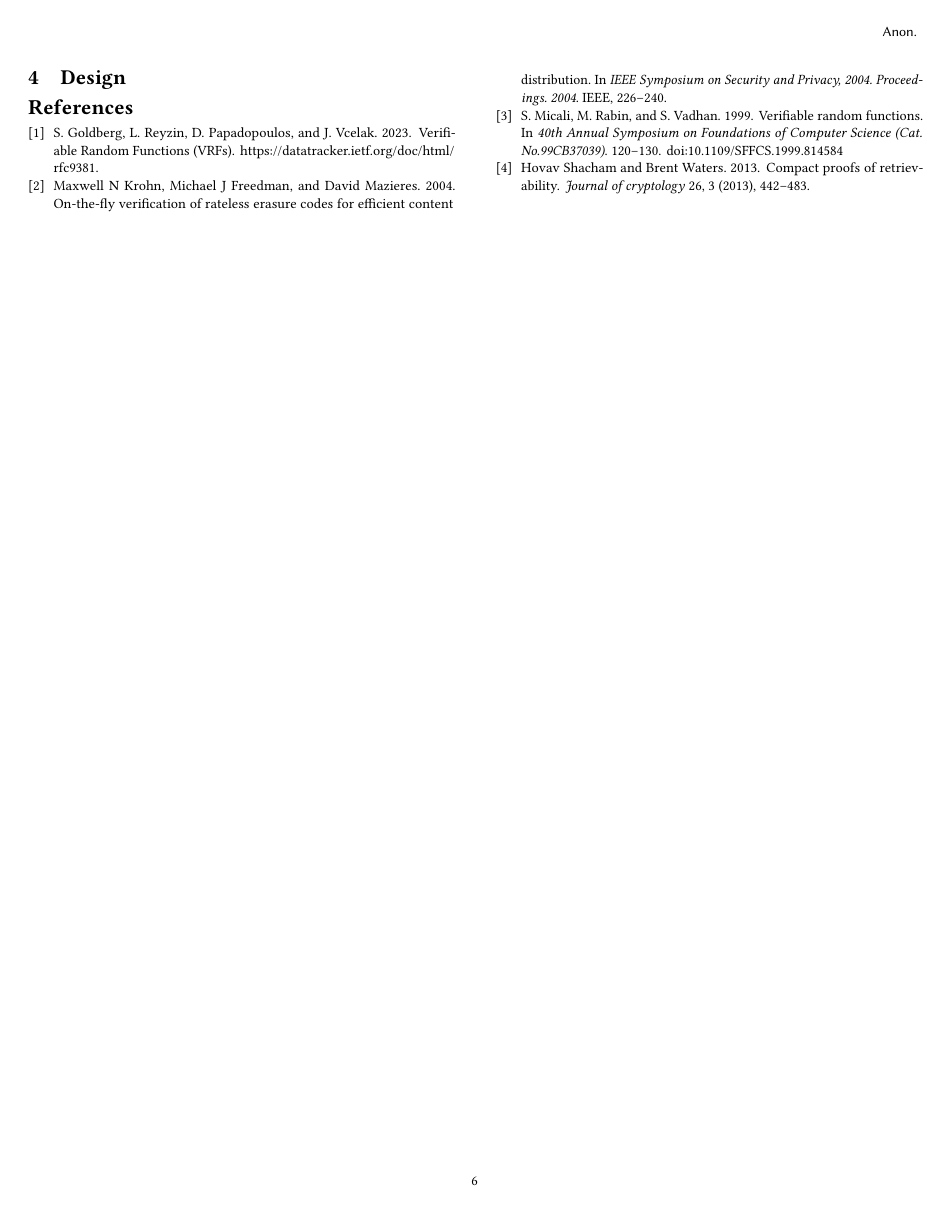
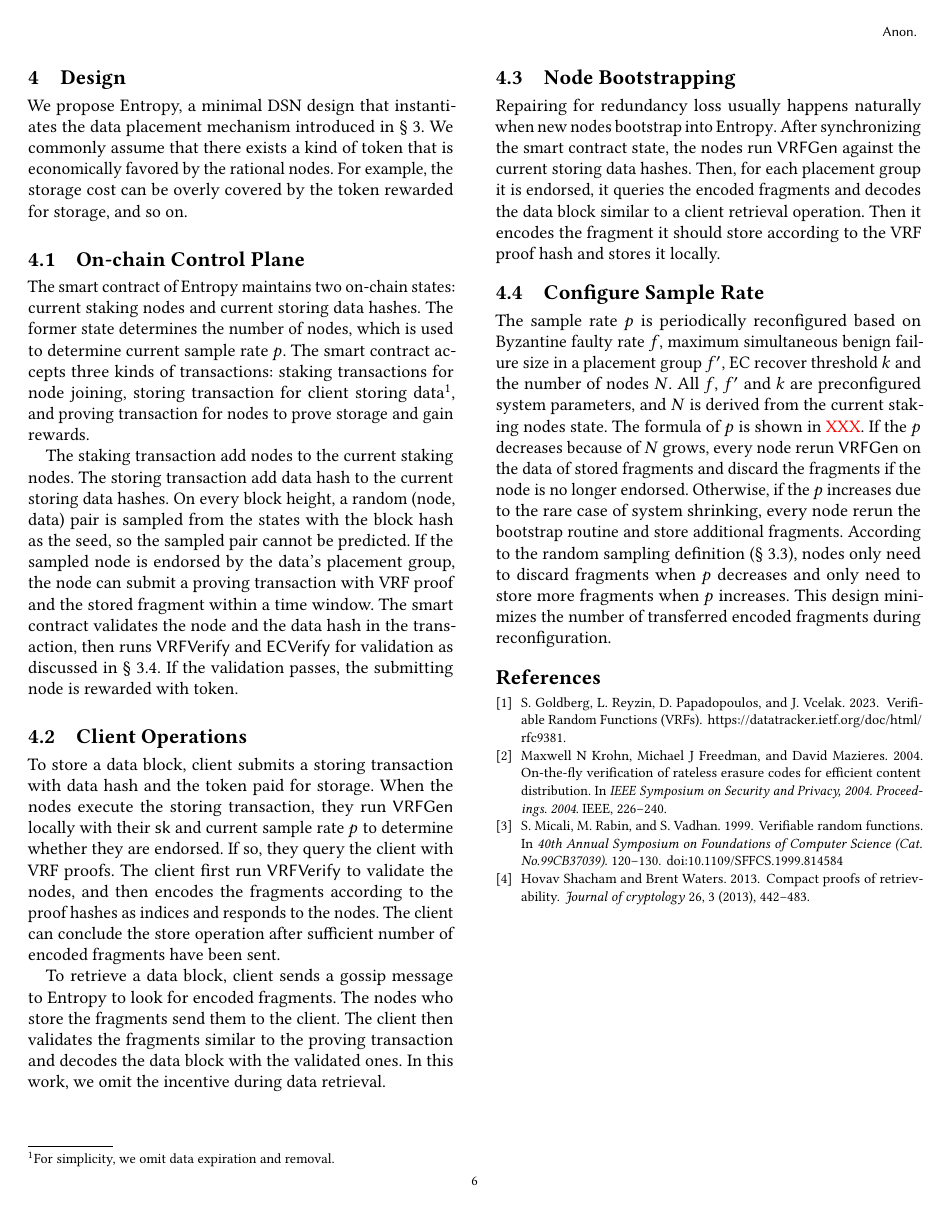
Before and after one commit to sgdxbc/new-entropy-paper, a LaTeX paper (paper.tex, which reads sections/design.tex): page 6 of 6. Compiled offline with pdfLaTeX.

Commit message:
design: draft

```diff
--- a/sections/design.tex
+++ b/sections/design.tex
@@ -1,2 +1,50 @@
 \section{Design}
 \label{sec:design}
+
+We propose \sys, a minimal DSN design that instantiates the data placement mechanism introduced in \cref{sec:approach}.
+We commonly assume that there exists a kind of token that is economically favored by the rational nodes.
+For example, the storage cost can be overly covered by the token rewarded for storage, and so on.
+
+\subsection{On-chain Control Plane}
+
+The smart contract of \sys maintains two on-chain states: current staking nodes and current storing data hashes.
+The former state determines the number of nodes, which is used to determine current sample rate $p$.
+The smart contract accepts three kinds of transactions: staking transactions for node joining, storing transaction for client storing data\footnotemark, and proving transaction for nodes to prove storage and gain rewards.
+\footnotetext{For simplicity, we omit data expiration and removal.}
+
+The staking transaction add nodes to the current staking nodes.
+The storing transaction add data hash to the current storing data hashes.
+On every block height, a random (node, data) pair is sampled from the states with the block hash as the seed, so the sampled pair cannot be predicted.
+If the sampled node is endorsed by the data's placement group, the node can submit a proving transaction with VRF proof and the stored fragment within a time window.
+The smart contract validates the node and the data hash in the transaction, then runs $\VRFVerify$ and $\ECVerify$ for validation as discussed in \cref{sec:approach:ec}.
+If the validation passes, the submitting node is rewarded with token.
+
+\subsection{Client Operations}
+
+To store a data block, client submits a storing transaction with data hash and the token paid for storage.
+When the nodes execute the storing transaction, they run $\VRFGen$ locally with their $\sk$ and current sample rate $p$ to determine whether they are endorsed.
+If so, they query the client with VRF proofs.
+The client first run $\VRFVerify$ to validate the nodes, and then encodes the fragments according to the proof hashes as indices and responds to the nodes.
+The client can conclude the store operation after sufficient number of encoded fragments have been sent.
+
+To retrieve a data block, client sends a gossip message to \sys to look for encoded fragments.
+The nodes who store the fragments send them to the client.
+The client then validates the fragments similar to the proving transaction and decodes the data block with the validated ones.
+In this work, we omit the incentive during data retrieval.
+
+\subsection{Node Bootstrapping}
+
+Repairing for redundancy loss usually happens naturally when new nodes bootstrap into \sys.
+After synchronizing the smart contract state, the nodes run $\VRFGen$ against the current storing data hashes.
+Then, for each placement group it is endorsed, it queries the encoded fragments and decodes the data block similar to a client retrieval operation.
+Then it encodes the fragment it should store according to the VRF proof hash and stores it locally.
+
+\subsection{Configure Sample Rate}
+
+The sample rate $p$ is periodically reconfigured based on Byzantine faulty rate $f$, maximum simultaneous benign failure size in a placement group $f'$, EC recover threshold $k$ and the number of nodes $N$.
+All $f$, $f'$ and $k$ are preconfigured system parameters, and $N$ is derived from the current staking nodes state.
+The formula of $p$ is shown in \XXX.
+If the $p$ decreases because of $N$ grows, every node rerun $\VRFGen$ on the data of stored fragments and discard the fragments if the node is no longer endorsed.
+Otherwise, if the $p$ increases due to the rare case of system shrinking, every node rerun the bootstrap routine and store additional fragments.
+According to the random sampling definition (\cref{sec:approach:sample}), nodes only need to discard fragments when $p$ decreases and only need to store more fragments when $p$ increases.
+This design minimizes the number of transferred encoded fragments during reconfiguration.
```
Also changed, not shown: sections/approach.tex (+1 -0 lines).
